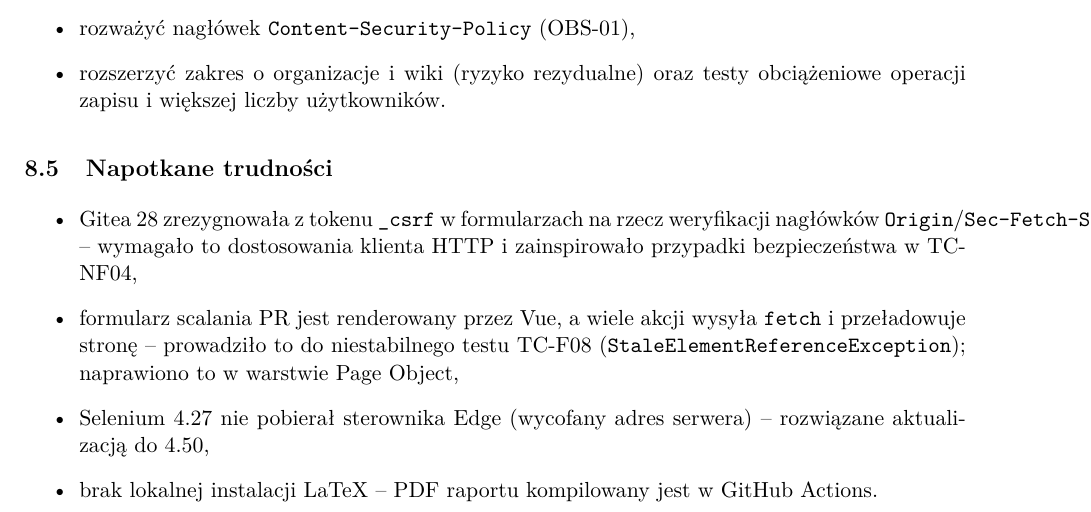
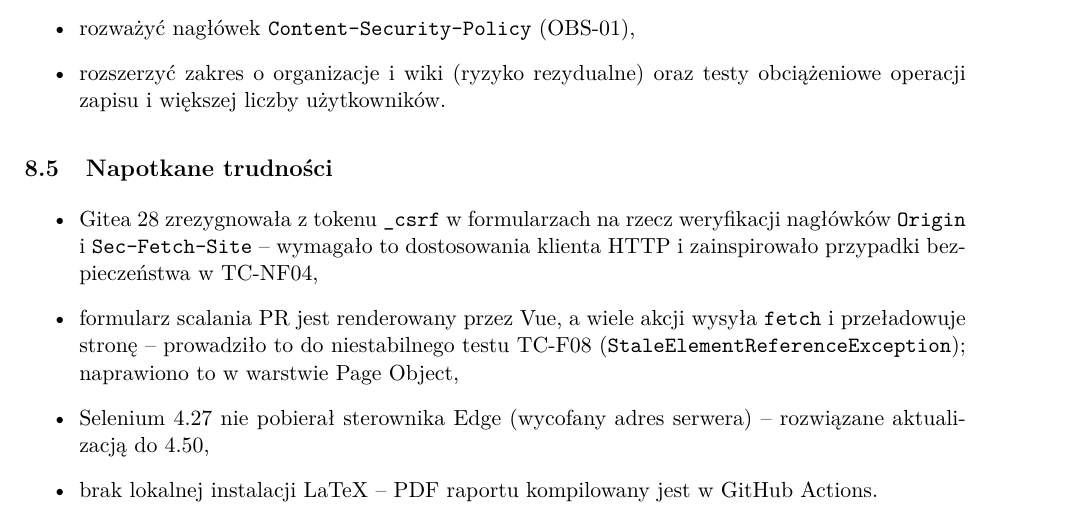
Before and after one commit to 0lch4/selenium_project, a LaTeX document (docs/report/raport.tex): part of page 28 of 28, cut so that both start at the same text. Compiled offline with pdfLaTeX.

Commit message:
Allow line breaks around long monospace terms in the report

```diff
--- a/docs/report/raport.tex
+++ b/docs/report/raport.tex
@@ -17,6 +17,7 @@
 \graphicspath{{img/}{../../llm_judge/results/input/}}
 \setlength{\parindent}{0pt}
 \setlength{\parskip}{0.5em}
+\setlength{\emergencystretch}{3em}
 
 \definecolor{codebg}{RGB}{246,246,246}
 \lstset{
@@ -449,7 +450,7 @@ DEF-01 i DEF-02 zarejestrowano jako znane ryzyko do zgłoszenia twórcom Gitei.
 \subsection{Napotkane trudności}
 \begin{itemize}
   \item Gitea 28 zrezygnowała z tokenu \texttt{\_csrf} w formularzach na rzecz weryfikacji
-        nagłówków \texttt{Origin}/\texttt{Sec-Fetch-Site} -- wymagało to dostosowania klienta HTTP
+        nagłówków \texttt{Origin} i \texttt{Sec-Fetch-Site} -- wymagało to dostosowania klienta HTTP
         i zainspirowało przypadki bezpieczeństwa w TC-NF04,
   \item formularz scalania PR jest renderowany przez Vue, a wiele akcji wysyła \texttt{fetch}
         i przeładowuje stronę -- prowadziło to do niestabilnego testu TC-F08
```
